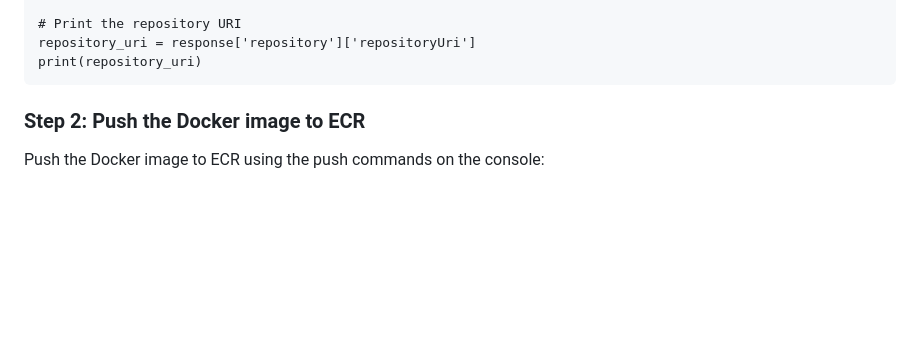
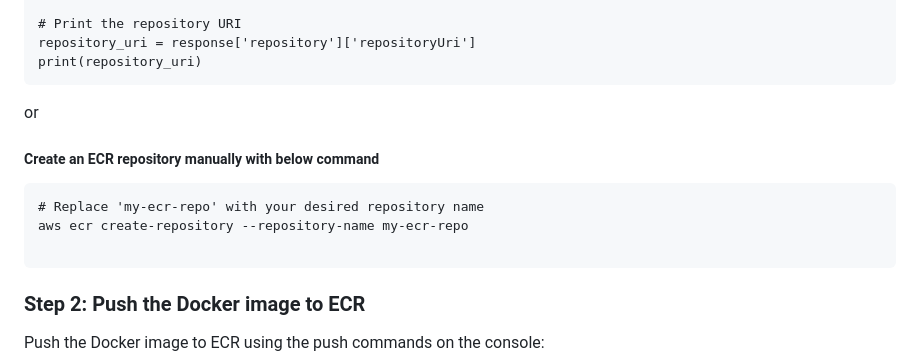
Before and after one commit to 134420173-myseneca/cloud-native-monitoring-app, a Markdown page: README.md, the part around the change. Rendered like a GitHub page; blank space fills up the shorter version.

Commit message:
Update README.md to create ecr repo manually

````diff
--- a/README.md
+++ b/README.md
@@ -100,6 +100,15 @@ response = ecr_client.create_repository(repositoryName=repository_name)
 repository_uri = response['repository']['repositoryUri']
 print(repository_uri)
 ```
+or
+
+##### Create an ECR repository manually with below command
+
+```
+# Replace 'my-ecr-repo' with your desired repository name
+aws ecr create-repository --repository-name my-ecr-repo
+
+```
 
 ### **Step 2: Push the Docker image to ECR**
 
````
